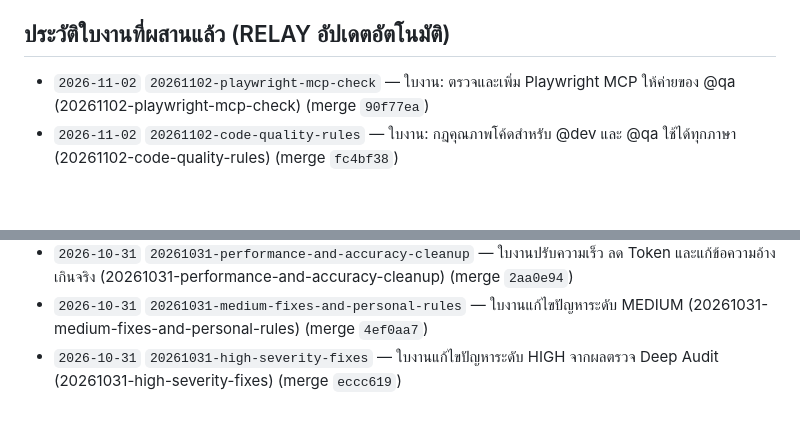
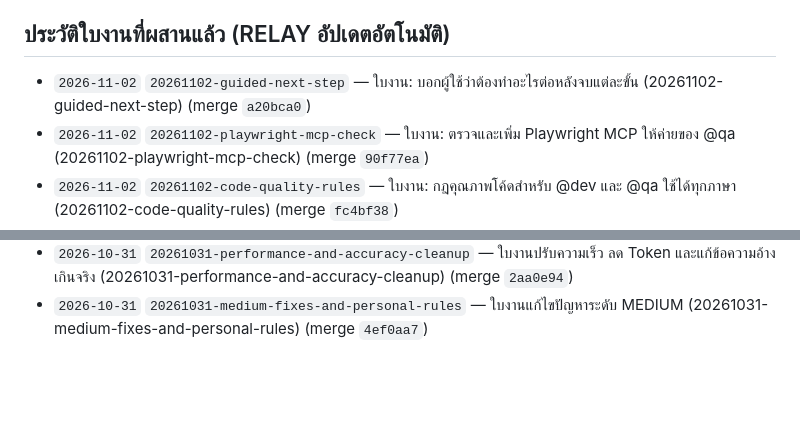
Before and after one commit to bosocmputer/RELAY, a Markdown page: .relay/PROJECT_STATE.md, 2 parts joined by grey strips. Rendered like a GitHub page; blank space fills up the shorter version.

Commit message:
chore(relay): archive task 20261102-guided-next-step
Co-Authored-By: Claude Opus 5.5 <noreply@anthropic.com>

```diff
--- a/.relay/PROJECT_STATE.md
+++ b/.relay/PROJECT_STATE.md
@@ -52,6 +52,7 @@
   - ครอบคลุมการติดตั้งตั้งแต่ศูนย์ การใช้งานทั้งในโครงการใหม่ (Greenfield) และโครงการเดิม (Brownfield), ชี้แจงชัดเจนว่าโฟลเดอร์ `.relay/` คือกลไกหลักโดย **Obsidian เป็นเพียงทางเลือกเสริม (Optional Viewer)**, ทุกบทบาทสลับค่าย/โมเดล AI ได้อิสระผ่านปุ่ม `[c]`, ข้อความในเอกสารและ UI ถูกตรวจด้วย `tests/test_performance_and_accuracy.sh` ว่าไม่มีคำอ้างเกินจริงที่กำหนดไว้, อธิบายข้อจำกัดเรื่อง **Ceremony Overhead** คู่กับโหมด `[x] Fast Track` และระบบวัด Token จาก session log (`[v]` / `relay stats`), รวมถึงแม่แบบสำหรับสายงานผลิตภาพยนตร์/วิดีโอ และสายงานบริหารธุรกิจ/บัญชี
 
 ## ประวัติใบงานที่ผสานแล้ว (RELAY อัปเดตอัตโนมัติ)
+- `2026-11-02` `20261102-guided-next-step` — ใบงาน: บอกผู้ใช้ว่าต้องทำอะไรต่อหลังจบแต่ละขั้น (20261102-guided-next-step) (merge `a20bca0`)
 - `2026-11-02` `20261102-playwright-mcp-check` — ใบงาน: ตรวจและเพิ่ม Playwright MCP ให้ค่ายของ @qa (20261102-playwright-mcp-check) (merge `90f77ea`)
 - `2026-11-02` `20261102-code-quality-rules` — ใบงาน: กฎคุณภาพโค้ดสำหรับ @dev และ @qa ใช้ได้ทุกภาษา (20261102-code-quality-rules) (merge `fc4bf38`)
 - `2026-11-02` `20261102-first-commit-keeps-code` — ใบงาน: commit แรกต้องรวมโค้ดเดิมของโปรเจกต์ (20261102-first-commit-keeps-code) (merge `70612b4`)
@@ -66,4 +67,3 @@
 - `2026-10-31` `20261031-skill-rewrite-on-reject` — ใบงานด่วน: ไม่เขียน SKILL.md ใหม่เมื่อไม่ได้อนุมัติกฎใด (20261031-skill-rewrite-on-reject) (merge `a27e546`)
 - `2026-10-31` `20261031-performance-and-accuracy-cleanup` — ใบงานปรับความเร็ว ลด Token และแก้ข้อความอ้างเกินจริง (20261031-performance-and-accuracy-cleanup) (merge `2aa0e94`)
 - `2026-10-31` `20261031-medium-fixes-and-personal-rules` — ใบงานแก้ไขปัญหาระดับ MEDIUM (20261031-medium-fixes-and-personal-rules) (merge `4ef0aa7`)
-- `2026-10-31` `20261031-high-severity-fixes` — ใบงานแก้ไขปัญหาระดับ HIGH จากผลตรวจ Deep Audit (20261031-high-severity-fixes) (merge `eccc619`)
```
Also changed, not shown: 2 other files.
